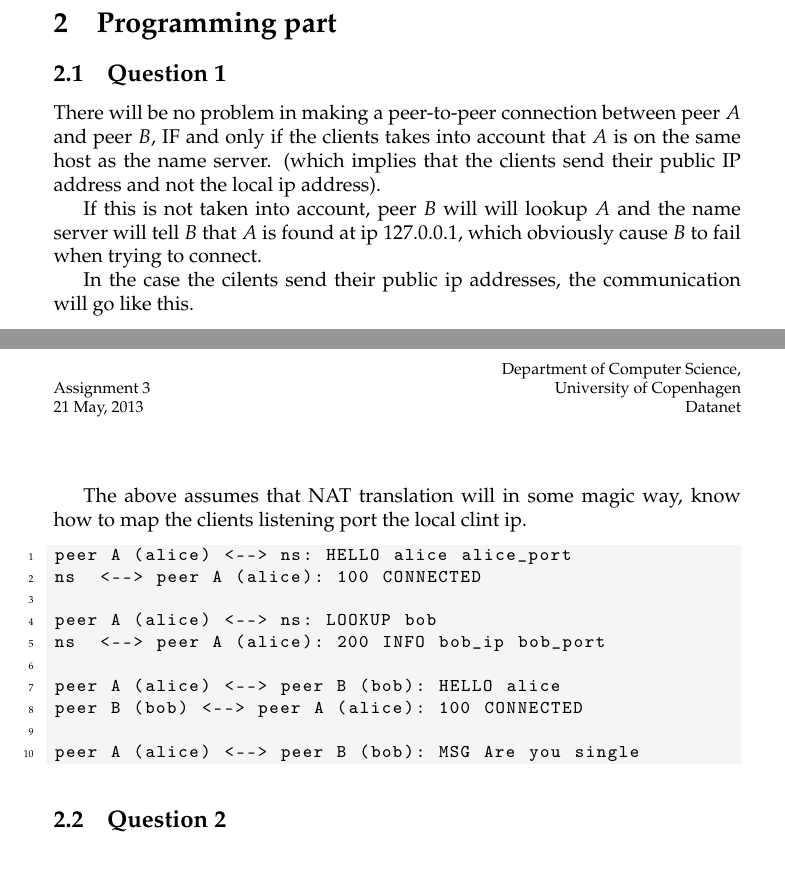
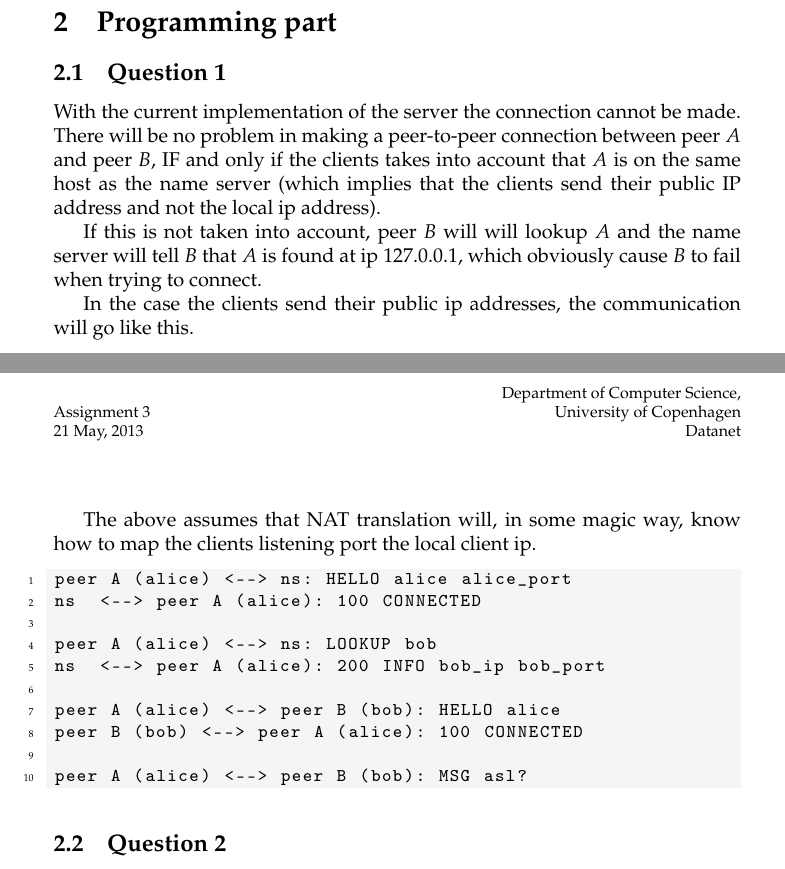
Before and after one commit to brunsgaard/datanet, a LaTeX problem sheet (assignment3/latex/main.tex, which reads assignment3/latex/sections/practical.tex): two parts of pages 4 and 5 of 9, joined at a grey line, cut so that both start at the same text. Compiled offline with pdfLaTeX.

Commit message:
Small changes in 2.1

```diff
--- a/assignment3/latex/sections/practical.tex
+++ b/assignment3/latex/sections/practical.tex
@@ -1,19 +1,20 @@
 \section{Programming part}
 \subsection{Question 1}
+With the current implementation of the server the connection cannot be made.
 There will be no problem in making a peer-to-peer connection between peer $A$
 and peer $B$, IF and only if the clients takes into account that $A$ is on the
-same host as the name server. (which implies that the clients send their public IP
+same host as the name server (which implies that the clients send their public IP
 address and not the local ip address).
 
 If this is not taken into account, peer $B$ will will lookup $A$ and the name
 server will tell $B$ that $A$ is found at ip 127.0.0.1, which obviously cause
 $B$ to fail when trying to connect.
 
-In the case the cilents send their public ip addresses, the communication will
+In the case the clients send their public ip addresses, the communication will
 go like this.
 
-The above assumes that NAT translation will in some magic way, know how to
-map the clients listening port the local clint ip.
+The above assumes that NAT translation will, in some magic way, know how to
+map the clients listening port the local client ip.
 
 \begin{lstlisting}
 peer A (alice) <--> ns: HELLO alice alice_port
@@ -25,7 +26,7 @@ ns  <--> peer A (alice): 200 INFO bob_ip bob_port
 peer A (alice) <--> peer B (bob): HELLO alice
 peer B (bob) <--> peer A (alice): 100 CONNECTED
 
-peer A (alice) <--> peer B (bob): MSG Are you single
+peer A (alice) <--> peer B (bob): MSG asl?
 \end{lstlisting}
 
 \subsection{Question 2}
```
